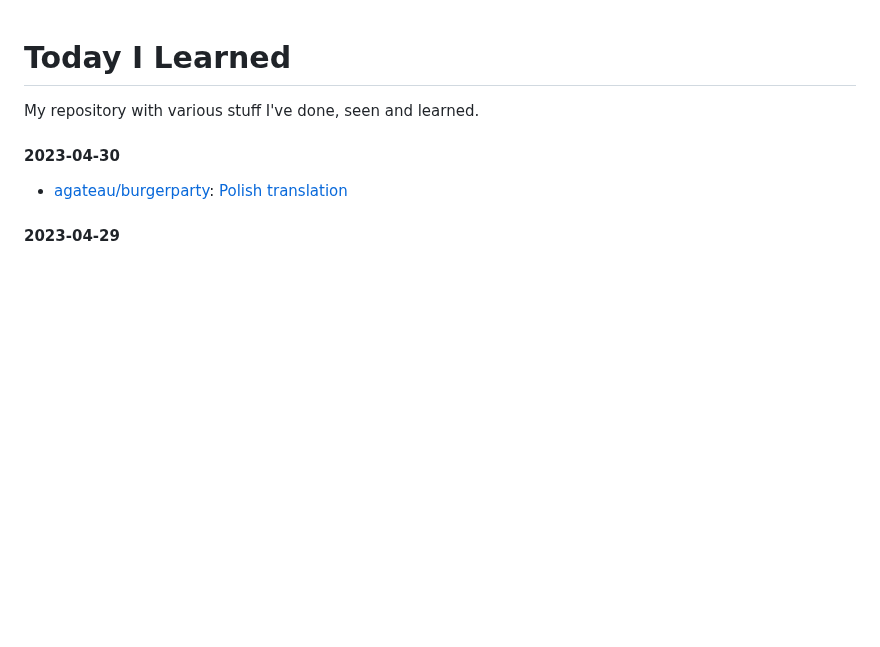
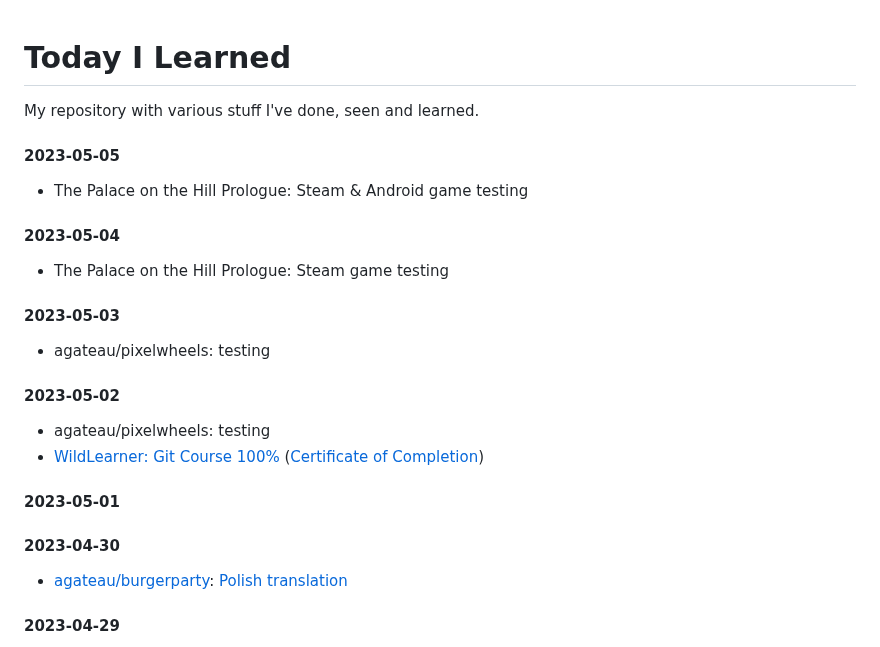
Before and after one commit to lukmarcus/Today-I-Learned, a Markdown page: README.md, the part around the change. GitHub-like rendering; blank space fills up the shorter version.

Commit message:
2023-05 draft update

```diff
--- a/README.md
+++ b/README.md
@@ -1,6 +1,25 @@
 # Today I Learned
 
 My repository with various stuff I've done, seen and learned.
+
+#### 2023-05-05
+
+- The Palace on the Hill Prologue: Steam & Android game testing
+
+#### 2023-05-04
+
+- The Palace on the Hill Prologue: Steam game testing
+
+#### 2023-05-03
+
+- agateau/pixelwheels: testing
+
+#### 2023-05-02
+
+- agateau/pixelwheels: testing
+- [WildLearner: Git Course 100%](https://wildlearner.com/learn/course/git/) ([Certificate of Completion](https://wildlearner-users-prod.s3.amazonaws.com/111528154077473635071/certificate_1683053937989.jpg))
+
+#### 2023-05-01
 
 #### 2023-04-30
 
```
